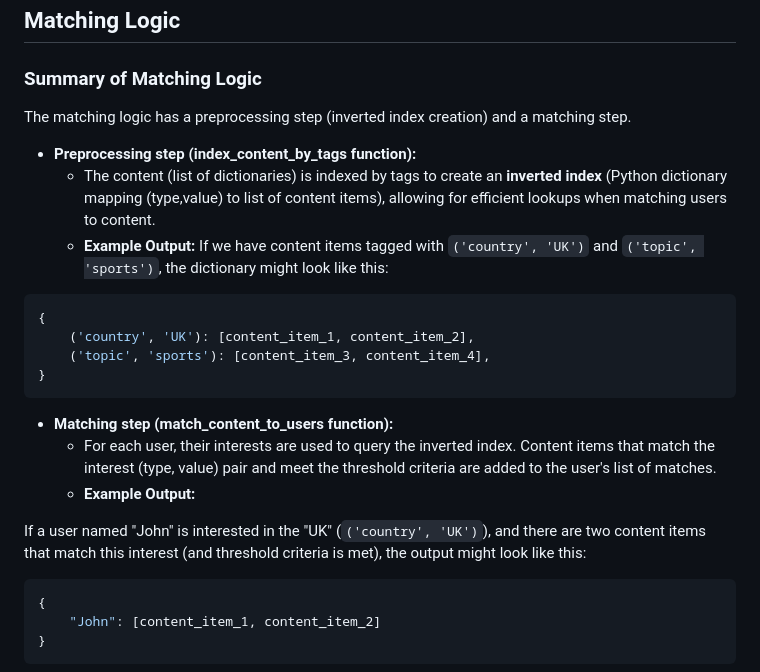
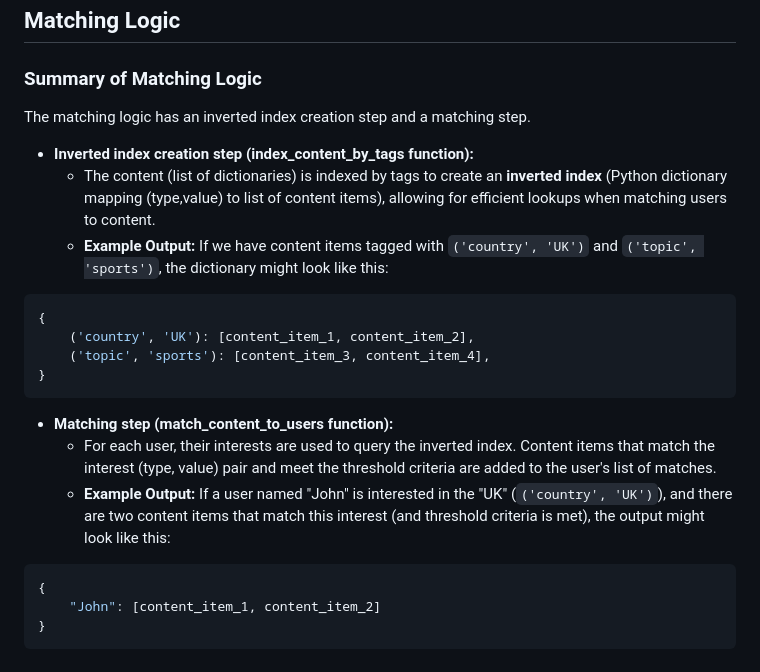
Before and after one commit to dvm81/interest-matchmaker, a Markdown page: README.md, the part around the change. Rendered like a GitHub page.

Commit message:
Final touches

````diff
--- a/README.md
+++ b/README.md
@@ -50,11 +50,10 @@ flask run
 ## Matching Logic
 
 ### Summary of Matching Logic
-The matching logic has a preprocessing step (inverted index creation) and a matching step.
-- **Preprocessing step (index_content_by_tags function):**
+The matching logic has an inverted index creation step and a matching step.
+- **Inverted index creation step (index_content_by_tags function):**
   - The content (list of dictionaries) is indexed by tags to create an **inverted index** (Python dictionary mapping (type,value) to list of content items), allowing for efficient lookups when matching users to content.
-  - **Example Output:**
-If we have content items tagged with `('country', 'UK')` and `('topic', 'sports')`, the dictionary might look like this:
+  - **Example Output:** If we have content items tagged with `('country', 'UK')` and `('topic', 'sports')`, the dictionary might look like this:
 
 ```python
 {
@@ -65,9 +64,7 @@ If we have content items tagged with `('country', 'UK')` and `('topic', 'sports'
 
 - **Matching step (match_content_to_users function):**
   - For each user, their interests are used to query the inverted index. Content items that match the interest (type, value) pair and meet the threshold criteria are added to the user's list of matches.
-  - **Example Output:**
-
-If a user named "John" is interested in the "UK" (`('country', 'UK')`), and there are two content items that match this interest (and threshold criteria is met), the output might look like this:
+  - **Example Output:** If a user named "John" is interested in the "UK" (`('country', 'UK')`), and there are two content items that match this interest (and threshold criteria is met), the output might look like this:
 
 ```python
 {
````
